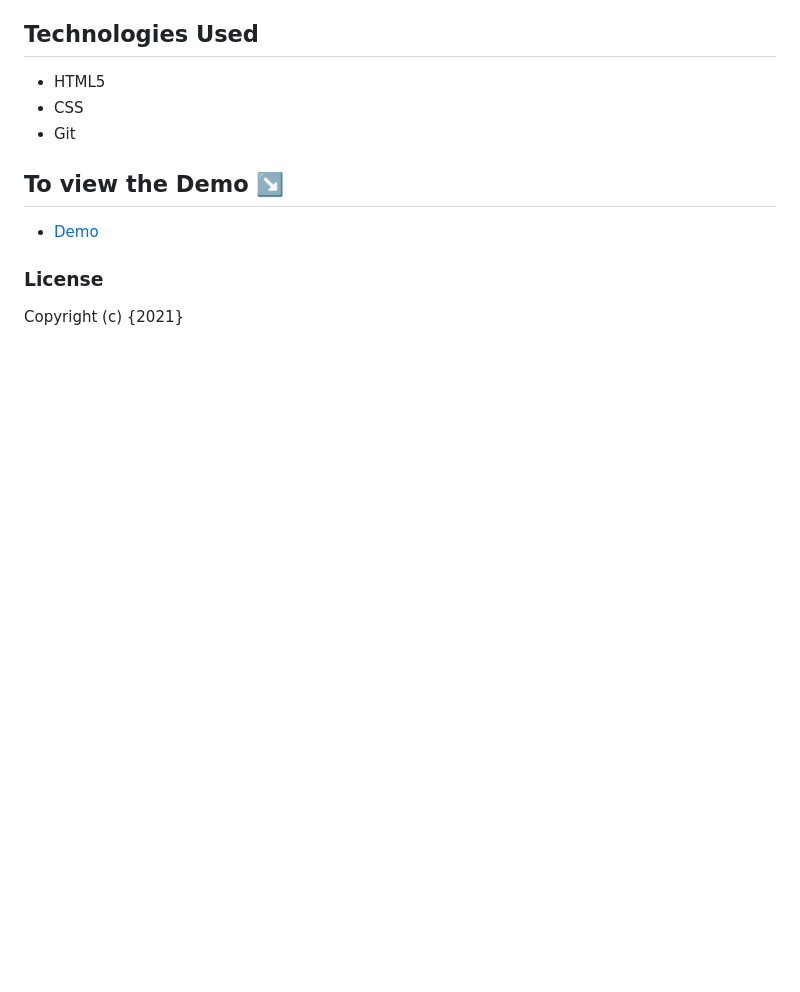
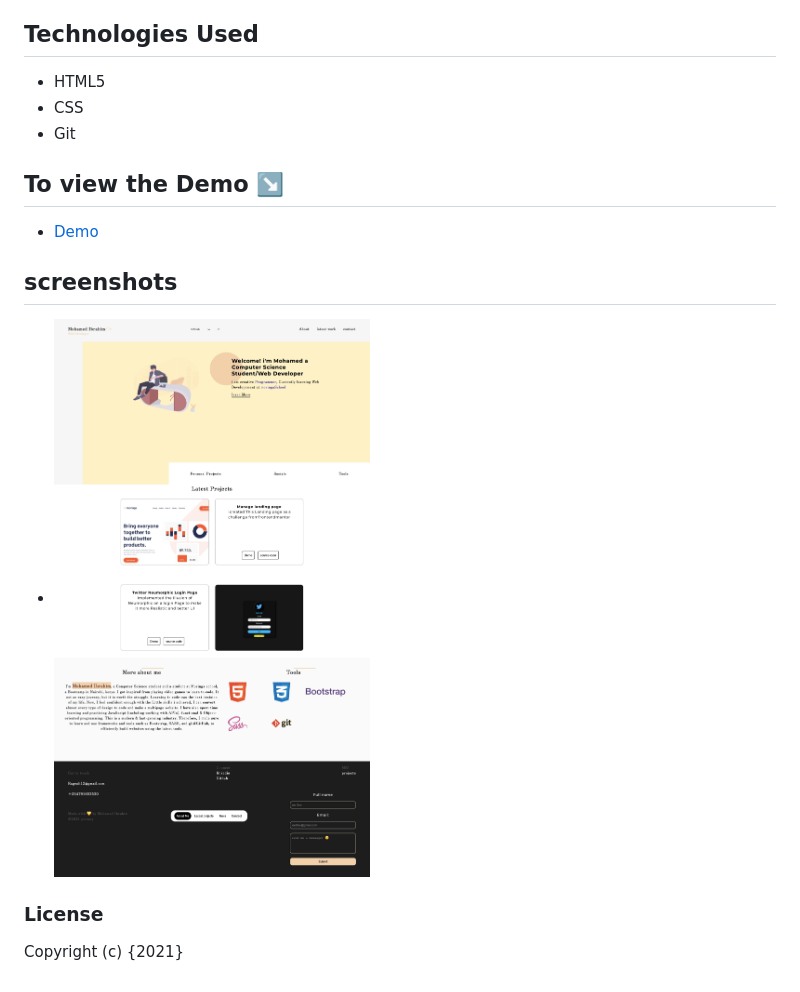
Before and after one commit to moemaair/Portfolio-Landing-pg, a Markdown page: README.md, the part around the change. Rendered like a GitHub page; pictures changed too: Asset/desktop-view.png (added); blank space fills up the shorter version.

Commit message:
updated READ.md File

```diff
--- a/README.md
+++ b/README.md
@@ -16,6 +16,9 @@
 ## To view the Demo ↘️
 - [Demo](https://moemaair.github.io/Portfolio-Landing-pg/ )
 
+## screenshots
+- ![Desktop View](Asset/desktop-view.png)
+
 ### License
 
 Copyright (c) {2021}
```
Also changed, not shown: 1 other file.
